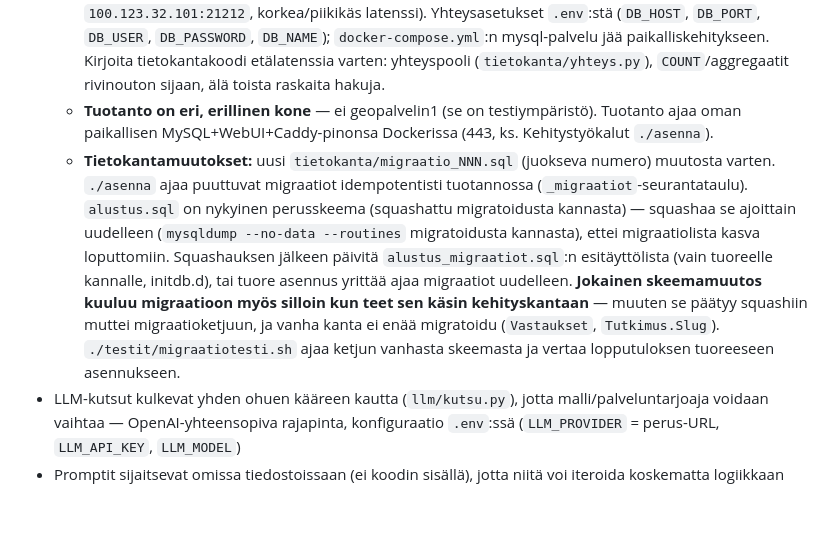
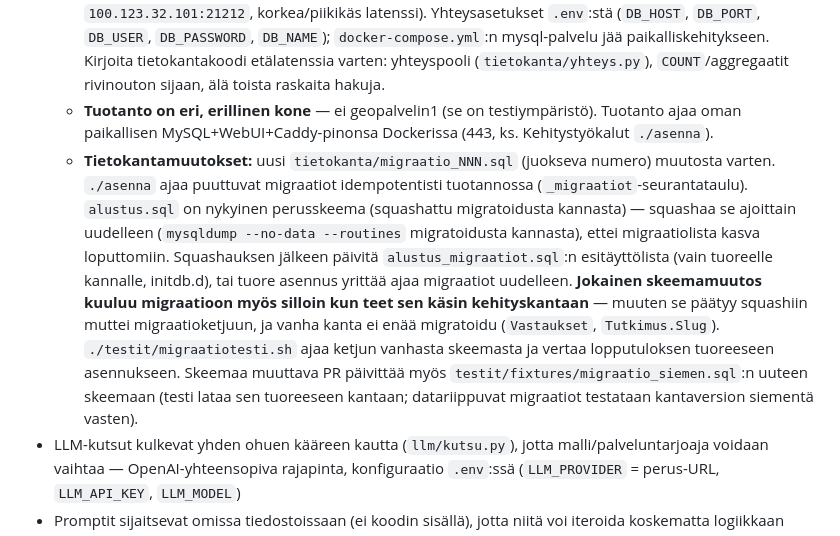
Before and after one commit to ouspg/Opserver, a Markdown page: CLAUDE.md, the part around the change. Drawn GitHub-style; blank space fills up the shorter version.

Commit message:
CLAUDE.md: skeemamuutos päivittää migraatiotestin siemenen (#120)
Co-Authored-By: Claude Opus 5.5 <noreply@anthropic.com>

```diff
--- a/CLAUDE.md
+++ b/CLAUDE.md
@@ -63,7 +63,7 @@ WebUI:n esittely yleisölle = tuotannon `https://<TUOTANTO_DOMAIN>` (Caddy pää
 - MySQL kaikelle pysyvyydelle portissa 21212; WebUI Docker-kontissa (portti 12121)
   - **Huom:** jaettu/testi-MySQL on migroitu etäpalvelin **geopalvelin1**:lle (Tailscale-osoite `100.123.32.101:21212`, korkea/piikikäs latenssi). Yhteysasetukset `.env`:stä (`DB_HOST`, `DB_PORT`, `DB_USER`, `DB_PASSWORD`, `DB_NAME`); `docker-compose.yml`:n mysql-palvelu jää paikalliskehitykseen. Kirjoita tietokantakoodi etälatenssia varten: yhteyspooli (`tietokanta/yhteys.py`), `COUNT`/aggregaatit rivinouton sijaan, älä toista raskaita hakuja.
   - **Tuotanto on eri, erillinen kone** — ei geopalvelin1 (se on testiympäristö). Tuotanto ajaa oman paikallisen MySQL+WebUI+Caddy-pinonsa Dockerissa (443, ks. Kehitystyökalut `./asenna`).
-  - **Tietokantamuutokset:** uusi `tietokanta/migraatio_NNN.sql` (juokseva numero) muutosta varten. `./asenna` ajaa puuttuvat migraatiot idempotentisti tuotannossa (`_migraatiot`-seurantataulu). `alustus.sql` on nykyinen perusskeema (squashattu migratoidusta kannasta) — squashaa se ajoittain uudelleen (`mysqldump --no-data --routines` migratoidusta kannasta), ettei migraatiolista kasva loputtomiin. Squashauksen jälkeen päivitä `alustus_migraatiot.sql`:n esitäyttölista (vain tuoreelle kannalle, initdb.d), tai tuore asennus yrittää ajaa migraatiot uudelleen. **Jokainen skeemamuutos kuuluu migraatioon myös silloin kun teet sen käsin kehityskantaan** — muuten se päätyy squashiin muttei migraatioketjuun, ja vanha kanta ei enää migratoidu (`Vastaukset`, `Tutkimus.Slug`). `./testit/migraatiotesti.sh` ajaa ketjun vanhasta skeemasta ja vertaa lopputuloksen tuoreeseen asennukseen.
+  - **Tietokantamuutokset:** uusi `tietokanta/migraatio_NNN.sql` (juokseva numero) muutosta varten. `./asenna` ajaa puuttuvat migraatiot idempotentisti tuotannossa (`_migraatiot`-seurantataulu). `alustus.sql` on nykyinen perusskeema (squashattu migratoidusta kannasta) — squashaa se ajoittain uudelleen (`mysqldump --no-data --routines` migratoidusta kannasta), ettei migraatiolista kasva loputtomiin. Squashauksen jälkeen päivitä `alustus_migraatiot.sql`:n esitäyttölista (vain tuoreelle kannalle, initdb.d), tai tuore asennus yrittää ajaa migraatiot uudelleen. **Jokainen skeemamuutos kuuluu migraatioon myös silloin kun teet sen käsin kehityskantaan** — muuten se päätyy squashiin muttei migraatioketjuun, ja vanha kanta ei enää migratoidu (`Vastaukset`, `Tutkimus.Slug`). `./testit/migraatiotesti.sh` ajaa ketjun vanhasta skeemasta ja vertaa lopputuloksen tuoreeseen asennukseen. Skeemaa muuttava PR päivittää myös `testit/fixtures/migraatio_siemen.sql`:n uuteen skeemaan (testi lataa sen tuoreeseen kantaan; datariippuvat migraatiot testataan kantaversion siementä vasten).
 - LLM-kutsut kulkevat yhden ohuen kääreen kautta (`llm/kutsu.py`), jotta malli/palveluntarjoaja voidaan vaihtaa — OpenAI-yhteensopiva rajapinta, konfiguraatio `.env`:ssä (`LLM_PROVIDER` = perus-URL, `LLM_API_KEY`, `LLM_MODEL`)
 - Promptit sijaitsevat omissa tiedostoissaan (ei koodin sisällä), jotta niitä voi iteroida koskematta logiikkaan
 - Hakurobottien täytyy olla kohteliaita: noudata `robots.txt`:ää, lisää viiveet, älä kuormita palvelimia
```
